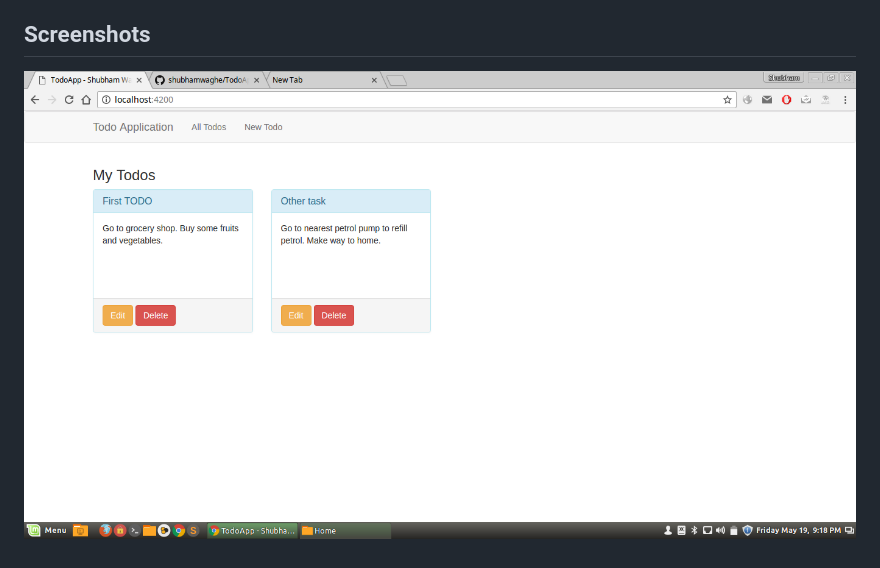
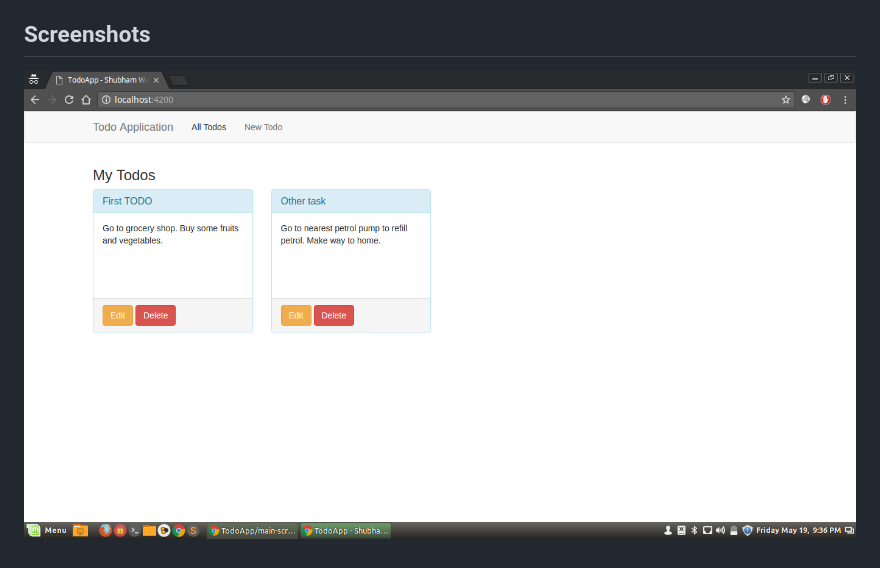
Before and after one commit to shubhamwaghe/TodoApp, a Markdown page: README.md, the part around the change. GitHub-like rendering; pictures changed too: screenshots/main-screen-image.png (deleted), screenshots/main-screen.png (added).

Commit message:
Final Commits on screenshot

```diff
--- a/README.md
+++ b/README.md
@@ -26,4 +26,4 @@ You will need the following things properly installed on your computer.
 
 ## Screenshots
 
-![Alt text](/screenshots/main-screen-image.png?raw=true "Screenshot Main Screen")
+![Alt text](/screenshots/main-screen.png?raw=true "Screenshot Main Screen")
```
